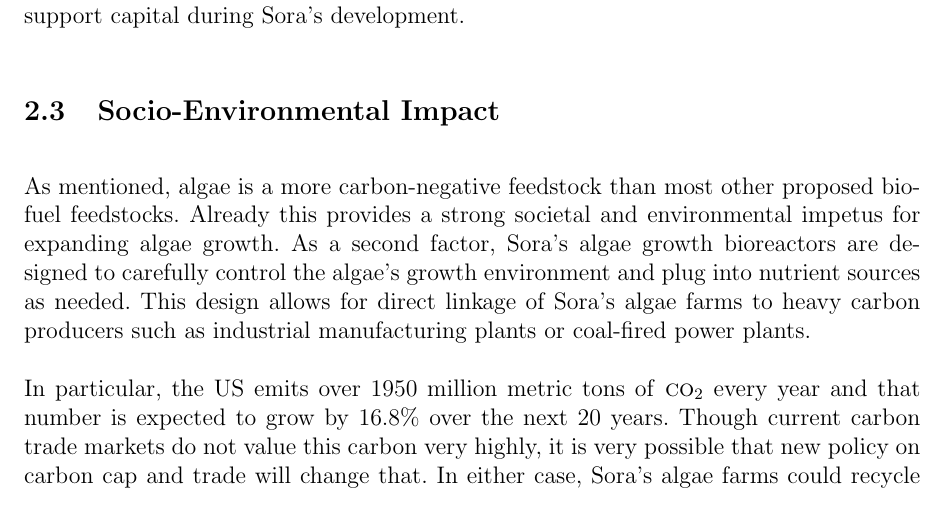
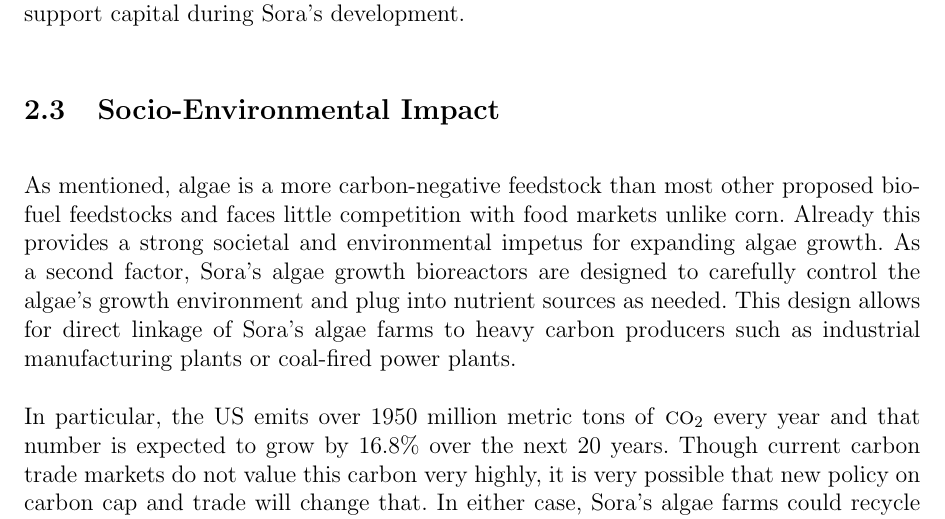
Before and after one commit to schalla/Sora, a LaTeX document (bp/sora.tex): part of page 9 of 22, cut so that both start at the same text. Compiled offline with pdfLaTeX.

Commit message:
* bp/sora.tex: Added note that algae is less edible than corn

```diff
--- a/bp/sora.tex
+++ b/bp/sora.tex
@@ -327,13 +327,14 @@
 \label{sec:socio-envir-impact}
 
 As mentioned, algae is a more carbon-negative feedstock than most
-other proposed biofuel feedstocks. Already this provides a strong
-societal and environmental impetus for expanding algae growth. As a
-second factor, Sora's algae growth bioreactors are designed to
-carefully control the algae's growth environment and plug into
-nutrient sources as needed. This design allows for direct linkage of
-Sora's algae farms to heavy carbon producers such as industrial
-manufacturing plants or coal-fired power plants.
+other proposed biofuel feedstocks and faces little competition with
+food markets unlike corn. Already this provides a strong societal and
+environmental impetus for expanding algae growth. As a second factor,
+Sora's algae growth bioreactors are designed to carefully control the
+algae's growth environment and plug into nutrient sources as
+needed. This design allows for direct linkage of Sora's algae farms to
+heavy carbon producers such as industrial manufacturing plants or
+coal-fired power plants.
 
 In particular, the US emits over 1950 million metric tons of \co\
 every year and that number is expected to grow by 16.8\% over the next
```
